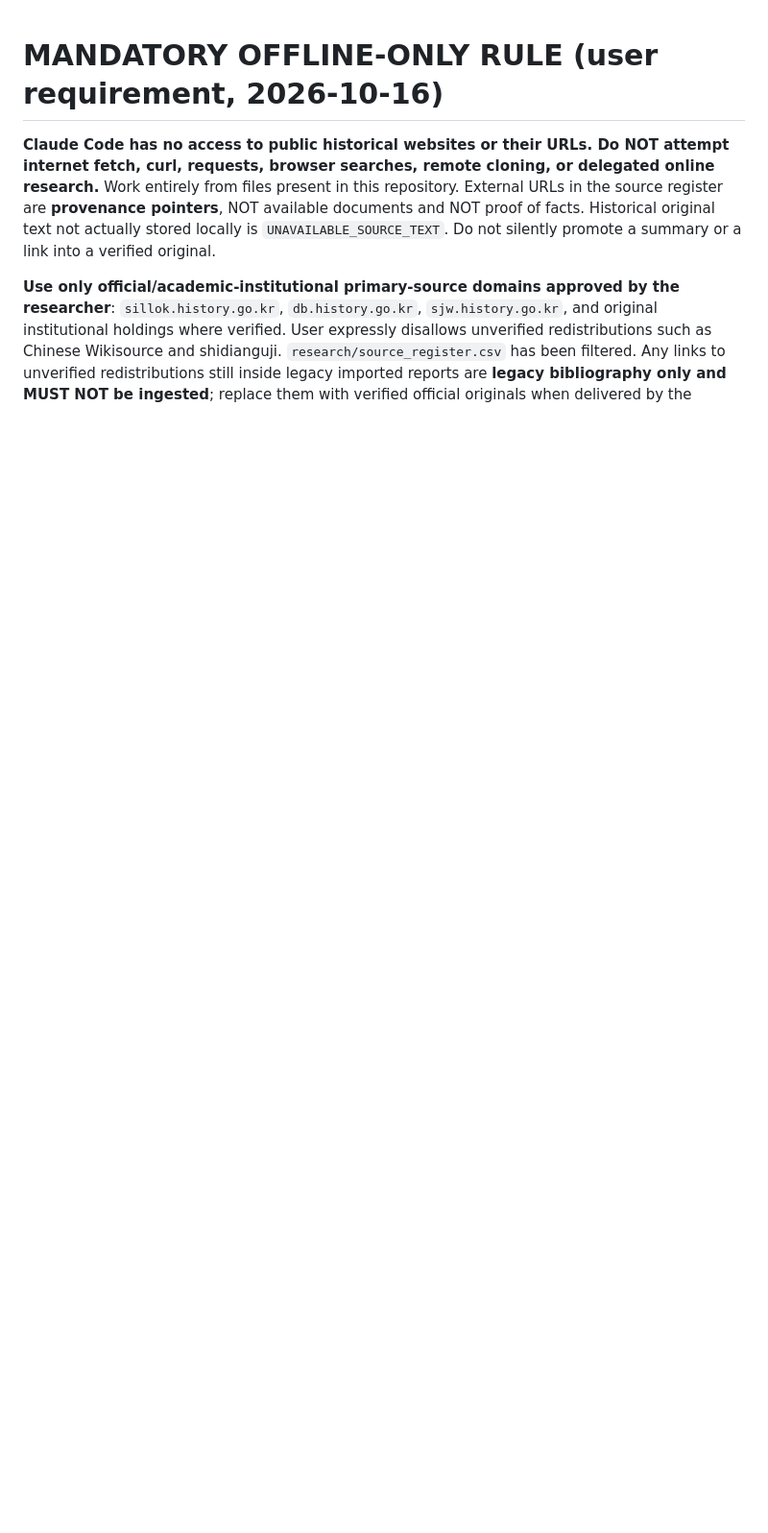
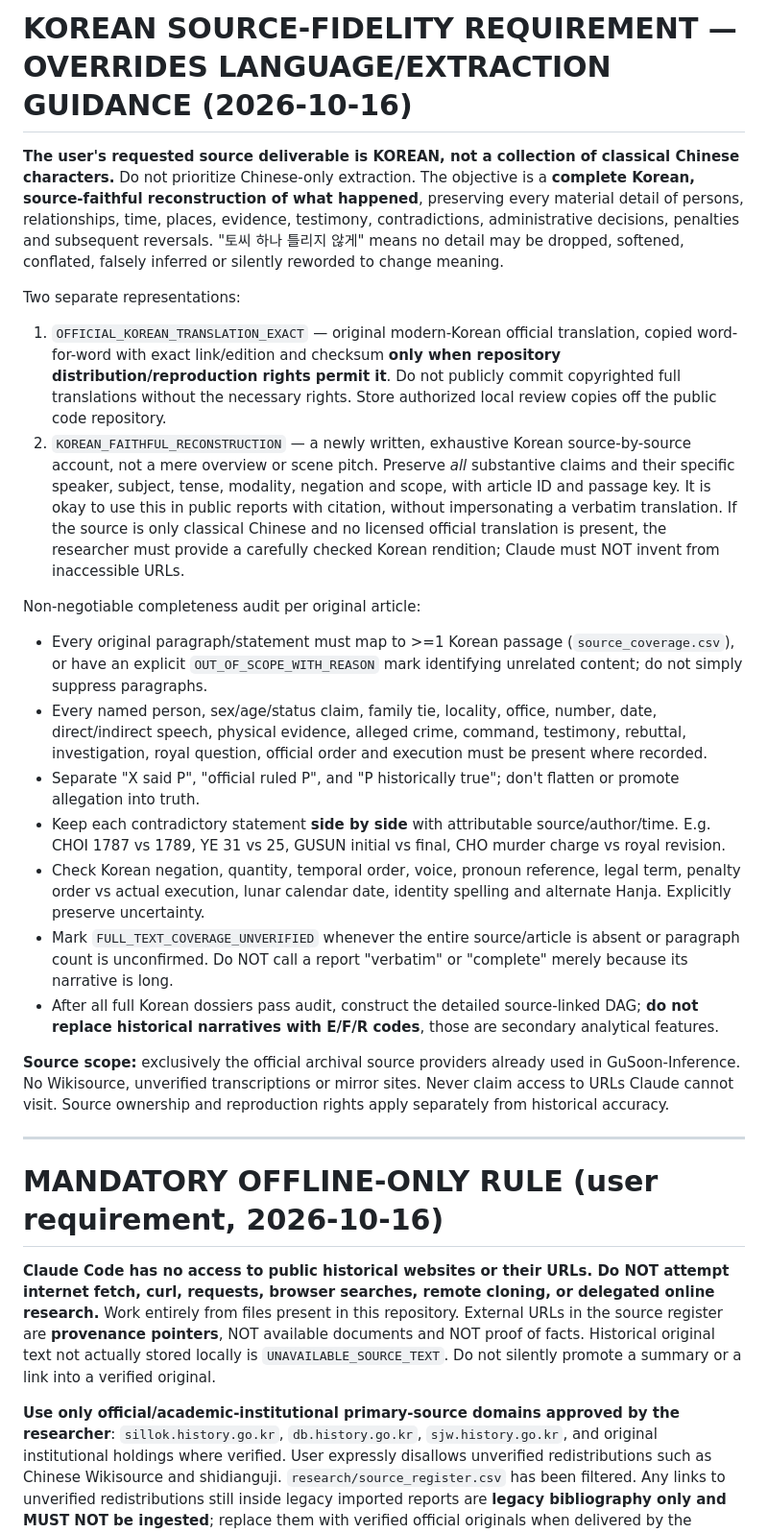
Before and after one commit to Leewonseol/Historinference, a Markdown page: CLAUDE.md, the part around the change. Shown at 96% size. Drawn GitHub-style; blank space fills up the shorter version.

Commit message:
Require exhaustive Korean source-faithful accounts and paragraph coverage audits

```diff
--- a/CLAUDE.md
+++ b/CLAUDE.md
@@ -1,3 +1,24 @@
+# KOREAN SOURCE-FIDELITY REQUIREMENT — OVERRIDES LANGUAGE/EXTRACTION GUIDANCE (2026-10-16)
+
+**The user's requested source deliverable is KOREAN, not a collection of classical Chinese characters.** Do not prioritize Chinese-only extraction. The objective is a **complete Korean, source-faithful reconstruction of what happened**, preserving every material detail of persons, relationships, time, places, evidence, testimony, contradictions, administrative decisions, penalties and subsequent reversals. "토씨 하나 틀리지 않게" means no detail may be dropped, softened, conflated, falsely inferred or silently reworded to change meaning.
+
+Two separate representations:
+1. `OFFICIAL_KOREAN_TRANSLATION_EXACT` — original modern-Korean official translation, copied word-for-word with exact link/edition and checksum **only when repository distribution/reproduction rights permit it**. Do not publicly commit copyrighted full translations without the necessary rights. Store authorized local review copies off the public code repository.
+2. `KOREAN_FAITHFUL_RECONSTRUCTION` — a newly written, exhaustive Korean source-by-source account, not a mere overview or scene pitch. Preserve *all* substantive claims and their specific speaker, subject, tense, modality, negation and scope, with article ID and passage key. It is okay to use this in public reports with citation, without impersonating a verbatim translation. If the source is only classical Chinese and no licensed official translation is present, the researcher must provide a carefully checked Korean rendition; Claude must NOT invent from inaccessible URLs.
+
+Non-negotiable completeness audit per original article:
+- Every original paragraph/statement must map to >=1 Korean passage (`source_coverage.csv`), or have an explicit `OUT_OF_SCOPE_WITH_REASON` mark identifying unrelated content; do not simply suppress paragraphs.
+- Every named person, sex/age/status claim, family tie, locality, office, number, date, direct/indirect speech, physical evidence, alleged crime, command, testimony, rebuttal, investigation, royal question, official order and execution must be present where recorded.
+- Separate "X said P", "official ruled P", and "P historically true"; don't flatten or promote allegation into truth.
+- Keep each contradictory statement **side by side** with attributable source/author/time. E.g. CHOI 1787 vs 1789, YE 31 vs 25, GUSUN initial vs final, CHO murder charge vs royal revision.
+- Check Korean negation, quantity, temporal order, voice, pronoun reference, legal term, penalty order vs actual execution, lunar calendar date, identity spelling and alternate Hanja. Explicitly preserve uncertainty.
+- Mark `FULL_TEXT_COVERAGE_UNVERIFIED` whenever the entire source/article is absent or paragraph count is unconfirmed. Do NOT call a report "verbatim" or "complete" merely because its narrative is long.
+- After all full Korean dossiers pass audit, construct the detailed source-linked DAG; **do not replace historical narratives with E/F/R codes**, those are secondary analytical features.
+
+**Source scope:** exclusively the official archival source providers already used in GuSoon-Inference. No Wikisource, unverified transcriptions or mirror sites. Never claim access to URLs Claude cannot visit. Source ownership and reproduction rights apply separately from historical accuracy.
+
+---
+
 # MANDATORY OFFLINE-ONLY RULE (user requirement, 2026-10-16)
 
 **Claude Code has no access to public historical websites or their URLs. Do NOT attempt internet fetch, curl, requests, browser searches, remote cloning, or delegated online research.** Work entirely from files present in this repository. External URLs in the source register are **provenance pointers**, NOT available documents and NOT proof of facts. Historical original text not actually stored locally is `UNAVAILABLE_SOURCE_TEXT`. Do not silently promote a summary or a link into a verified original.
```
